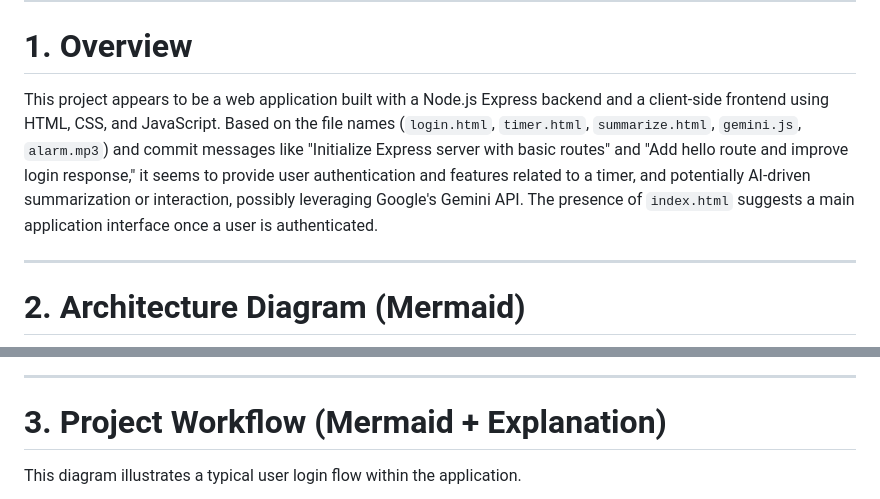
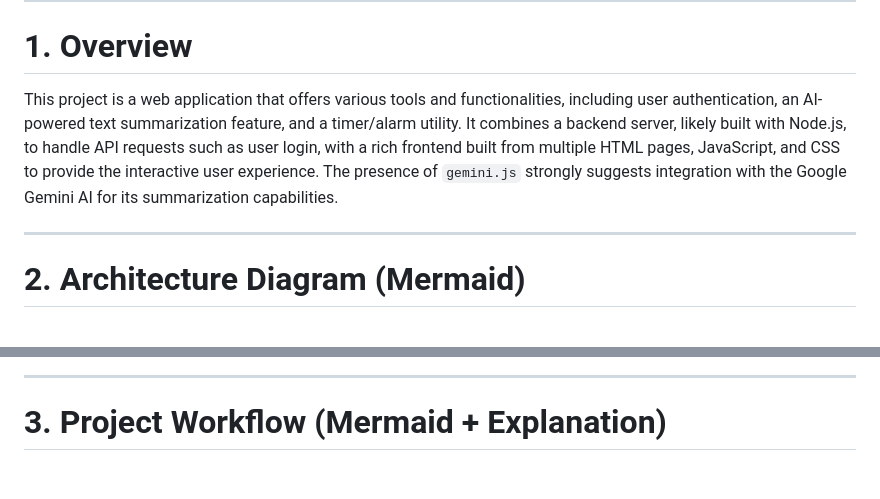
Before and after one commit to yogithasivakumar/FocusZen, a Markdown page: README.md, 2 parts joined by grey strips. Drawn GitHub-style; blank space fills up the shorter version.

````diff
--- a/README.md
+++ b/README.md
@@ -2,7 +2,7 @@
 
 # 1. Overview
 
-This project appears to be a web application built with a Node.js Express backend and a client-side frontend using HTML, CSS, and JavaScript. Based on the file names (`login.html`, `timer.html`, `summarize.html`, `gemini.js`, `alarm.mp3`) and commit messages like "Initialize Express server with basic routes" and "Add hello route and improve login response," it seems to provide user authentication and features related to a timer, and potentially AI-driven summarization or interaction, possibly leveraging Google's Gemini API. The presence of `index.html` suggests a main application interface once a user is authenticated.
+This project is a web application that offers various tools and functionalities, including user authentication, an AI-powered text summarization feature, and a timer/alarm utility. It combines a backend server, likely built with Node.js, to handle API requests such as user login, with a rich frontend built from multiple HTML pages, JavaScript, and CSS to provide the interactive user experience. The presence of `gemini.js` strongly suggests integration with the Google Gemini AI for its summarization capabilities.
 
 ---
 
@@ -18,7 +18,5 @@ flowchart TD
 
 # 3. Project Workflow (Mermaid + Explanation)
 
-This diagram illustrates a typical user login flow within the application.
-
 ```mermaid
 flowchart TD
````
Also changed, not shown: other parts of README.md (+48 -43 lines).
